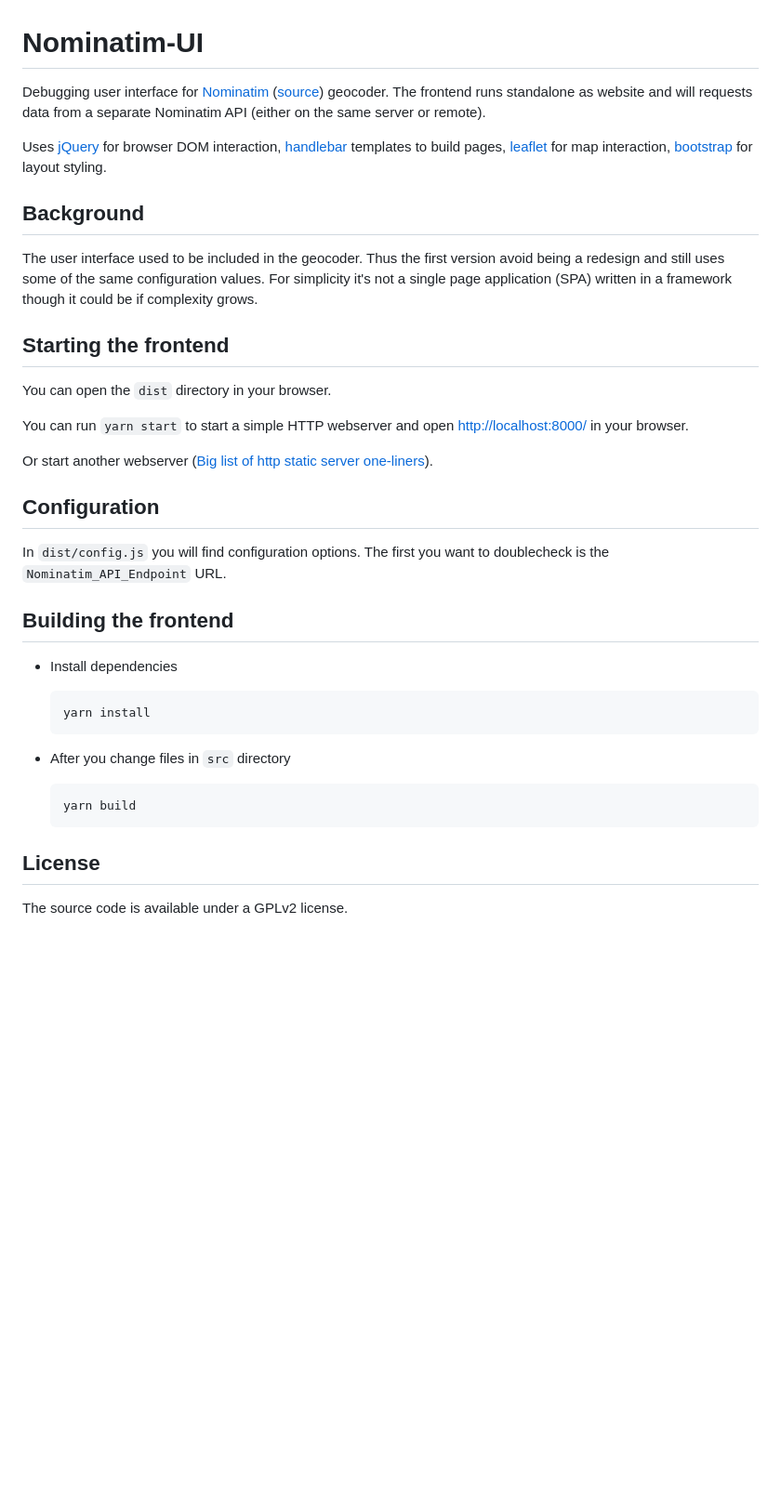
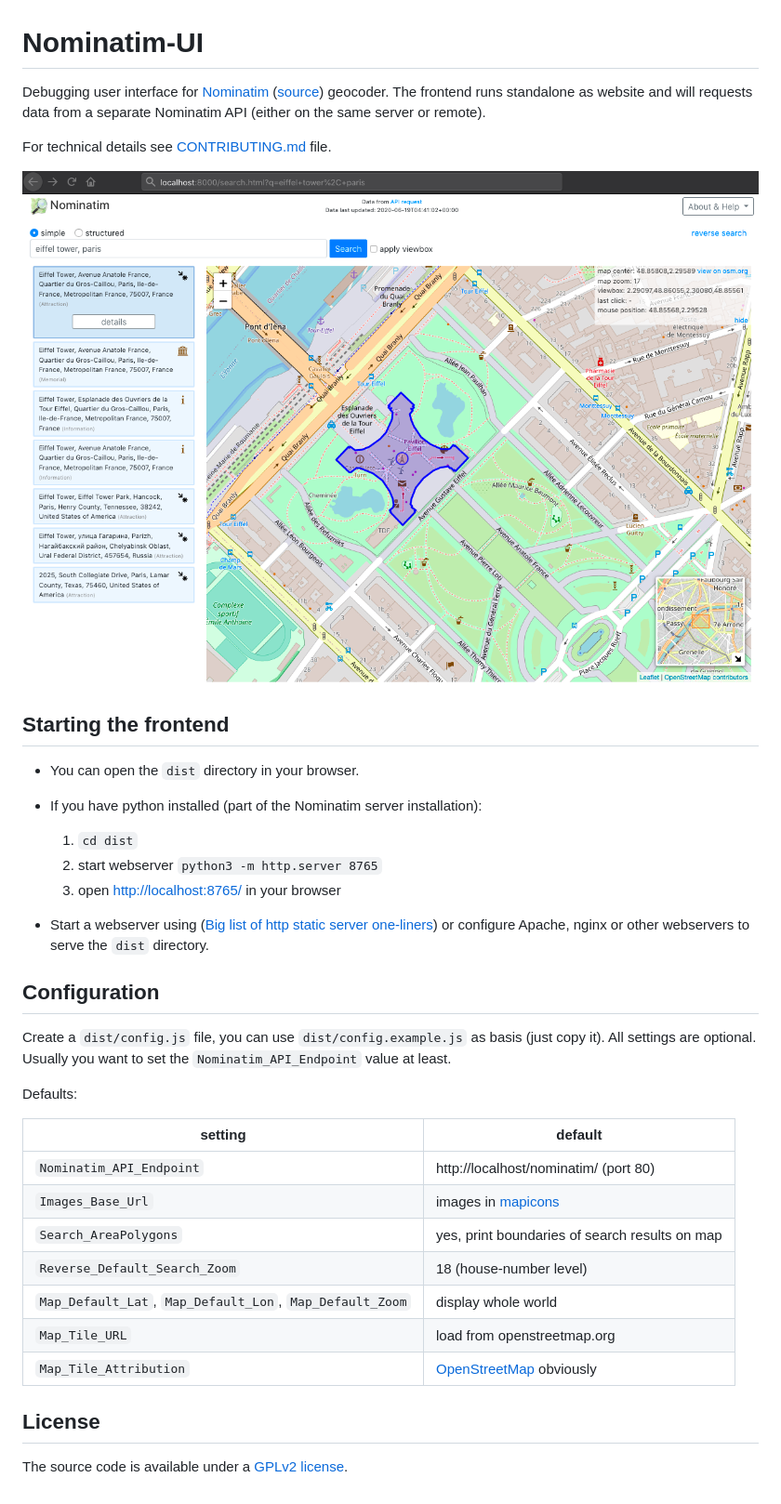
Before and after one commit to osm-search/nominatim-ui, a Markdown page: README.md, the part around one of its changes. Shown at 93% size. GitHub-like rendering; pictures changed too: screenshot.png (added); blank space fills up the shorter version.

````diff
--- a/README.md
+++ b/README.md
@@ -6,51 +6,40 @@ The frontend runs standalone as website and will requests data
 from a separate Nominatim API (either on the same server or
 remote).
 
-Uses [jQuery](https://jquery.com/) for browser DOM interaction,
-[handlebar](http://handlebarsjs.com/) templates to build pages,
-[leaflet](https://leafletjs.com/) for map interaction,
-[bootstrap](https://getbootstrap.com/) for layout styling.
+For technical details see [CONTRIBUTING.md]() file.
 
-
-## Background
-
-The user interface used to be included in the geocoder. Thus the
-first version avoid being a redesign and still uses some of the
-same configuration values. For simplicity it's not a single
-page application (SPA) written in a framework though it could
-be if complexity grows.
-
+![Screenshot](screenshot.png)
 
 ## Starting the frontend
 
-You can open the `dist` directory in your browser.
+* You can open the `dist` directory in your browser.
 
-You can run `yarn start` to start a simple HTTP webserver and open
-[http://localhost:8000/]() in your browser.
+* If you have python installed (part of the Nominatim server installation):
 
-Or start another webserver ([Big list of http static server one-liners](https://gist.github.com/willurd/5720255)).
+   1. `cd dist`
+   2. start webserver `python3 -m http.server 8765`
+   3. open [http://localhost:8765/]() in your browser
+
+* Start a webserver using ([Big list of http static server one-liners](https://gist.github.com/willurd/5720255)) or configure Apache, nginx or other webservers to serve the `dist` directory.
 
 
 ## Configuration
 
-In `dist/config.js` you will find configuration options. The first
-you want to doublecheck is the `Nominatim_API_Endpoint` URL.
+Create a `dist/config.js` file, you can use `dist/config.example.js` as basis (just copy it). All settings are optional. Usually you want to set the `Nominatim_API_Endpoint` value at least.
 
+Defaults:
 
-## Building the frontend
+| setting | default |
+|---|---|
+| `Nominatim_API_Endpoint` | http://localhost/nominatim/ (port 80) |
+| `Images_Base_Url` | images in [mapicons]() |
+| `Search_AreaPolygons` | yes, print boundaries of search results on map |
+| `Reverse_Default_Search_Zoom` | 18 (house-number level) |
+| `Map_Default_Lat`, `Map_Default_Lon`, `Map_Default_Zoom` | display whole world |
+| `Map_Tile_URL` | load from openstreetmap.org |
+| `Map_Tile_Attribution` | [OpenStreetMap](https://openstreetmap.org/copyright) obviously |
 
-* Install dependencies
-
-   ```
-   yarn install
-   ```
-
-* After you change files in `src` directory
-
-   ```
-   yarn build
-   ```
 
 ## License
 
-The source code is available under a GPLv2 license.
+The source code is available under a [GPLv2 license](LICENSE).
````
Also changed, not shown: other parts of README.md (+1 -1 lines), CHANGES.md (added, +8 -0 lines), CONTRIBUTE.md (added, +53 -0 lines), 1 other file.
